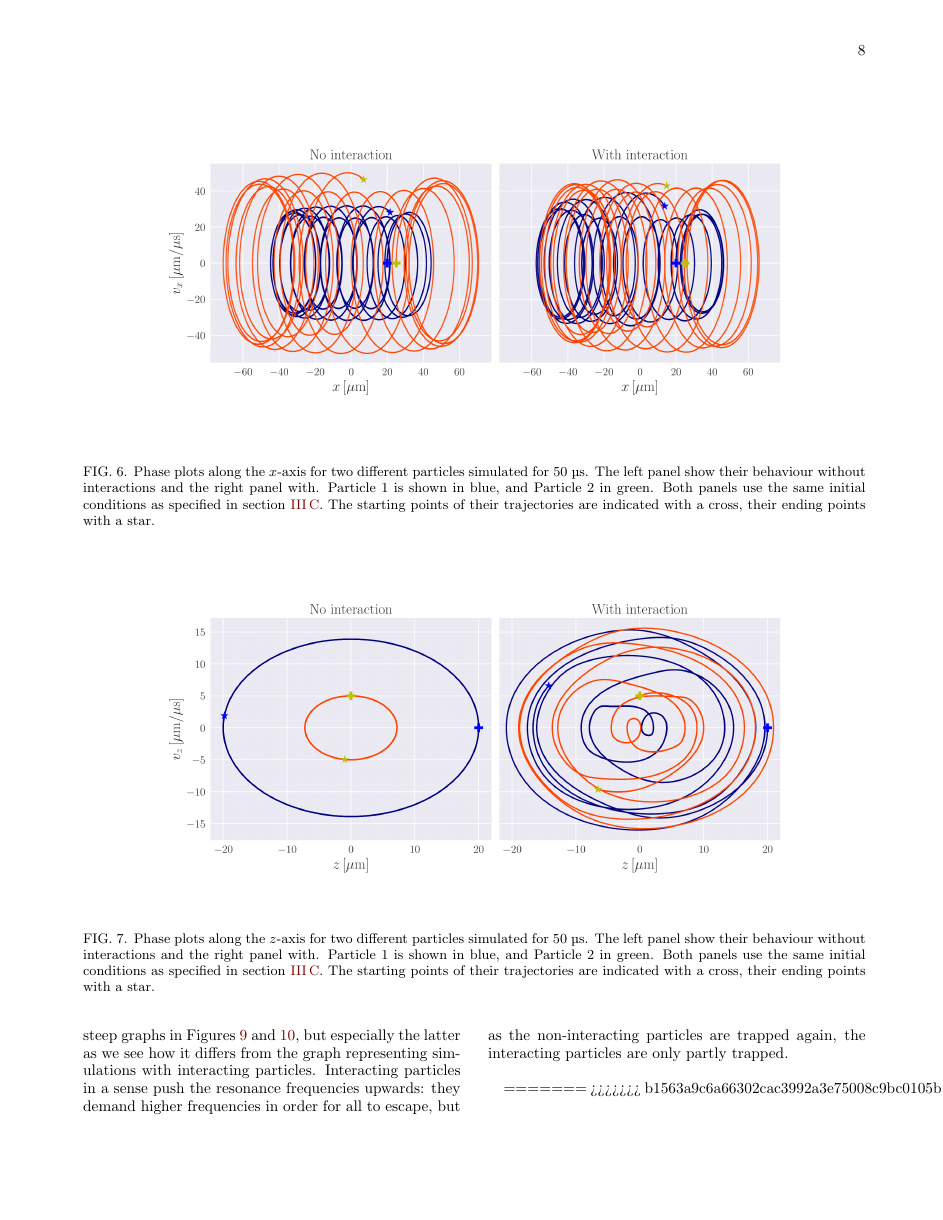
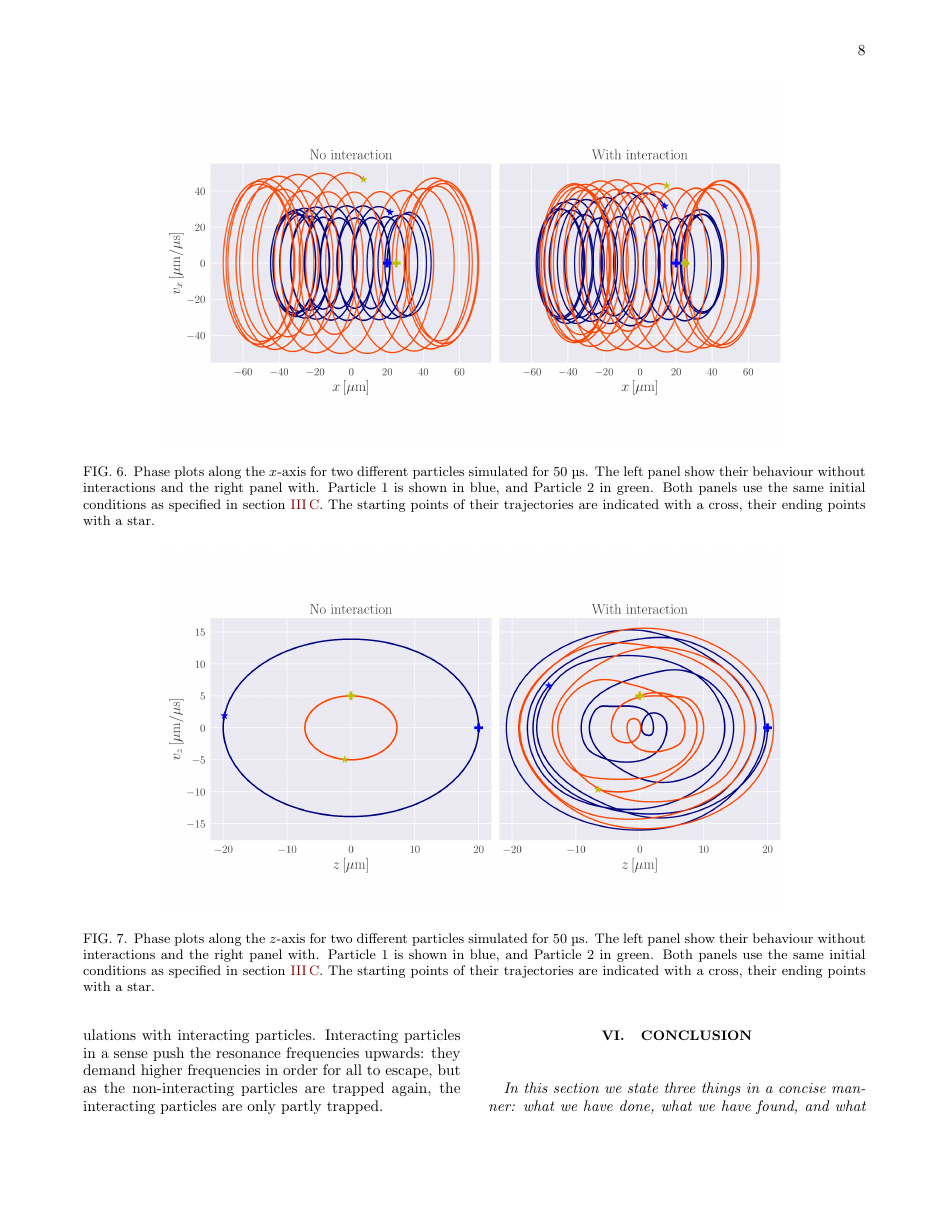
Before and after one commit to Vikenes/FYS4150, a LaTeX paper (project3/latex/project3.tex, which reads project3/latex/discussion.tex): page 8 of 10. Compiled offline with pdfLaTeX.

Commit message:
fixed merge

```diff
--- a/project3/latex/discussion.tex
+++ b/project3/latex/discussion.tex
@@ -16,6 +15,4 @@ Without interactions, it seems to be the case that either all particles escape o
 
 
 
-=======
->>>>>>> b1563a9c6a66302cac3992a3e75008c9bc0105bc
 % ===========================================
```
Also changed, not shown: project3/latex/discussion.tex (1 more changed lines).
